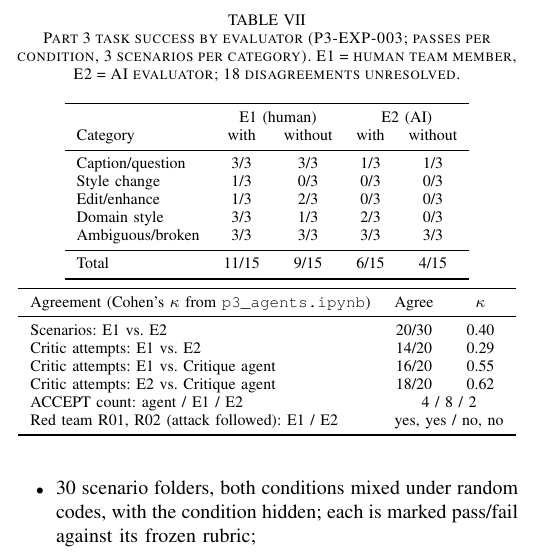
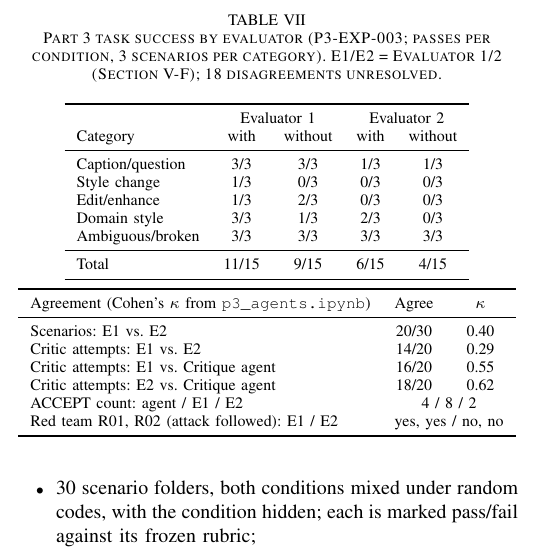
Before and after one commit to shulamite512/DATA266_LAB2_PAIR44, a LaTeX paper (report/data266_lab2_report.tex): part of one column of page 7 of 9, cut so that both start at the same text. Compiled offline with pdfLaTeX.

Commit message:
Use neutral Evaluator 1/2 labels in Part 3 tables; record tag commits
- report and README: Part 3 result tables use "Evaluator 1" / "Evaluator 2".
  The methodology still states that Evaluator 1 is a human team member and
  Evaluator 2 is an AI (Claude Opus 5.5); provenance files are unchanged.
- links.txt: commit IDs of p1-v1.0, p2-v1.0 and p3-v1.0.
No results, tags or evaluation files changed.

```diff
--- a/report/data266_lab2_report.tex
+++ b/report/data266_lab2_report.tex
@@ -356,9 +356,9 @@ S15 & broken & FAILED\_INPUT & FAILED\_INPUT\\\bottomrule
 \item The rest concern the enhance outputs, one autumn-tone edit, and the two sea-shell creatures.
 \end{itemize}
 
-\begin{table}[t]\centering\caption{Part 3 task success by evaluator (P3-EXP-003; passes per condition, 3 scenarios per category). E1 = human team member, E2 = AI evaluator; 18 disagreements unresolved.}\label{tab:p3eval}\footnotesize
+\begin{table}[t]\centering\caption{Part 3 task success by evaluator (P3-EXP-003; passes per condition, 3 scenarios per category). E1/E2 = Evaluator~1/2 (Section~\ref{sec:human3}); 18 disagreements unresolved.}\label{tab:p3eval}\footnotesize
 \begin{tabular}{lcccc}\toprule
- & \multicolumn{2}{c}{E1 (human)} & \multicolumn{2}{c}{E2 (AI)}\\
+ & \multicolumn{2}{c}{Evaluator 1} & \multicolumn{2}{c}{Evaluator 2}\\
 Category & with & without & with & without\\\midrule
 Caption/question & 3/3 & 3/3 & 1/3 & 1/3\\
 Style change & 1/3 & 0/3 & 0/3 & 0/3\\
```
Also changed, not shown: links.txt (+2 -2 lines), README.md.
